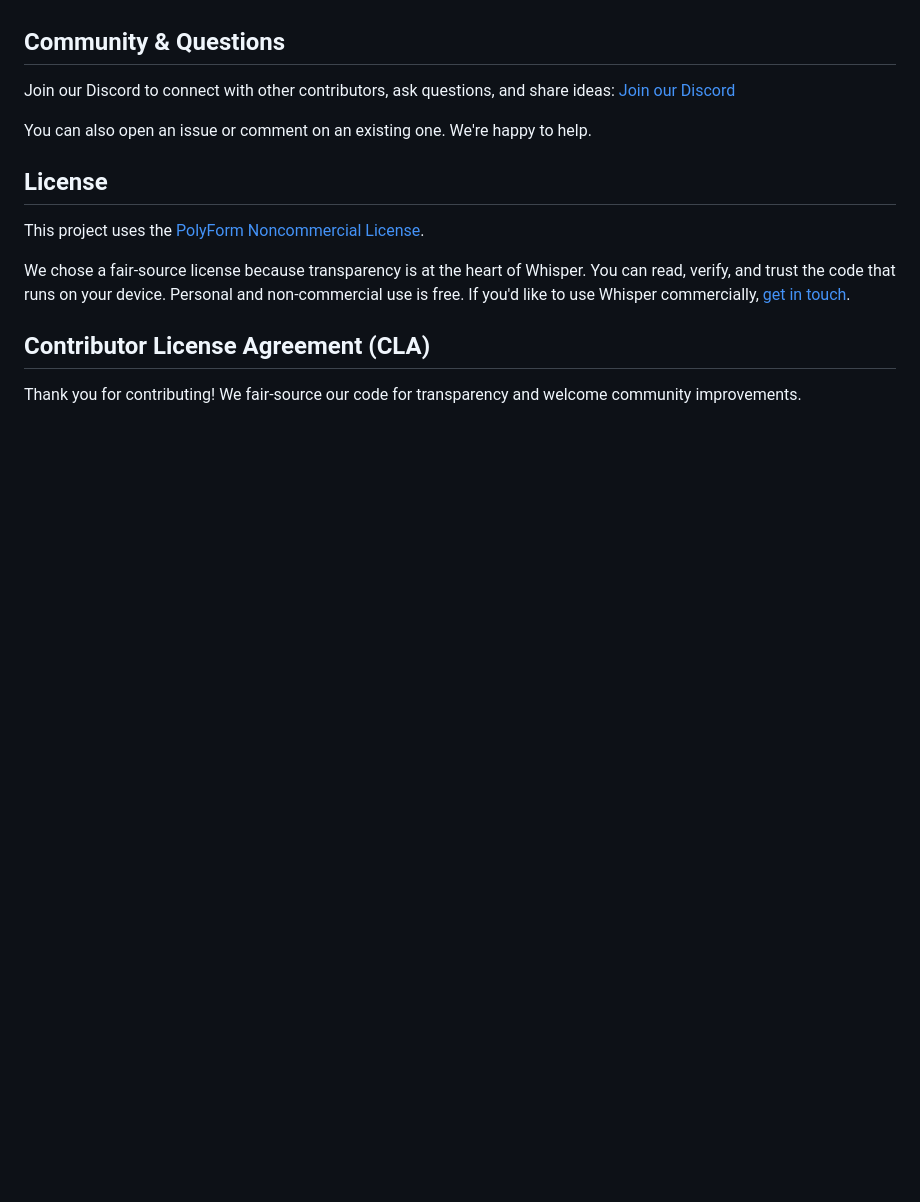
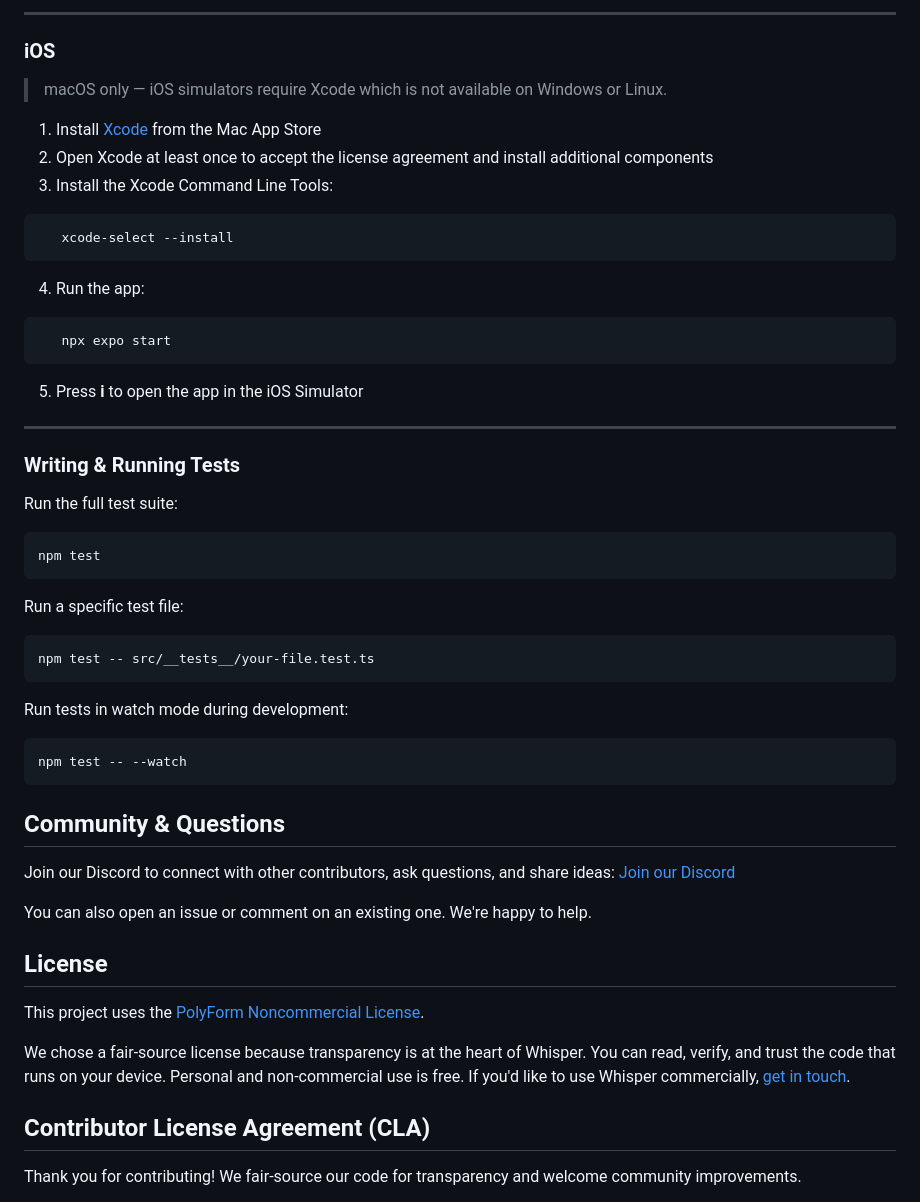
Before and after one commit to Whisper-AI-App/app, a Markdown page: CONTRIBUTING.md, the part around one of its changes. GitHub-like rendering; blank space fills up the shorter version.

````diff
--- a/CONTRIBUTING.md
+++ b/CONTRIBUTING.md
@@ -62,3 +127,40 @@ npm run caching:clear   # wipe the .cache/ directory
+---
+
+### iOS
+
+> macOS only — iOS simulators require Xcode which is not available on Windows or Linux.
+
+1. Install [Xcode](https://apps.apple.com/app/xcode/id497799835) from the Mac App Store
+2. Open Xcode at least once to accept the license agreement and install additional components
+3. Install the Xcode Command Line Tools:
+```bash
+   xcode-select --install
+```
+4. Run the app:
+```bash
+   npx expo start
+```
+5. Press **i** to open the app in the iOS Simulator
+
+---
+
+### Writing & Running Tests
+
+Run the full test suite:
+```bash
+npm test
+```
+
+Run a specific test file:
+```bash
+npm test -- src/__tests__/your-file.test.ts
+```
+
+Run tests in watch mode during development:
+```bash
+npm test -- --watch
+```
+
 ## Community & Questions
 
 Join our Discord to connect with other contributors, ask questions, and share ideas:
````
Also changed, not shown: other parts of CONTRIBUTING.md (+65 -0 lines).
